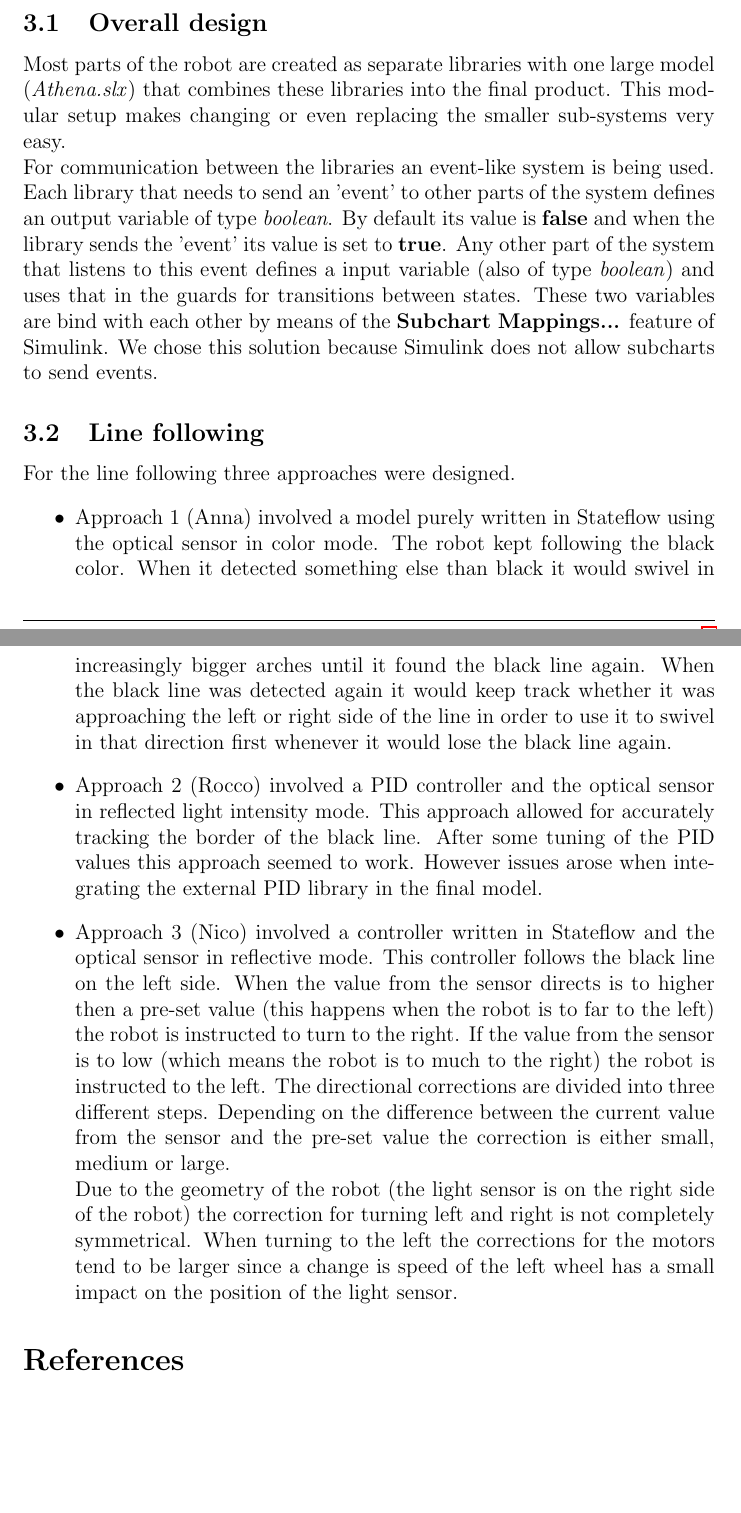
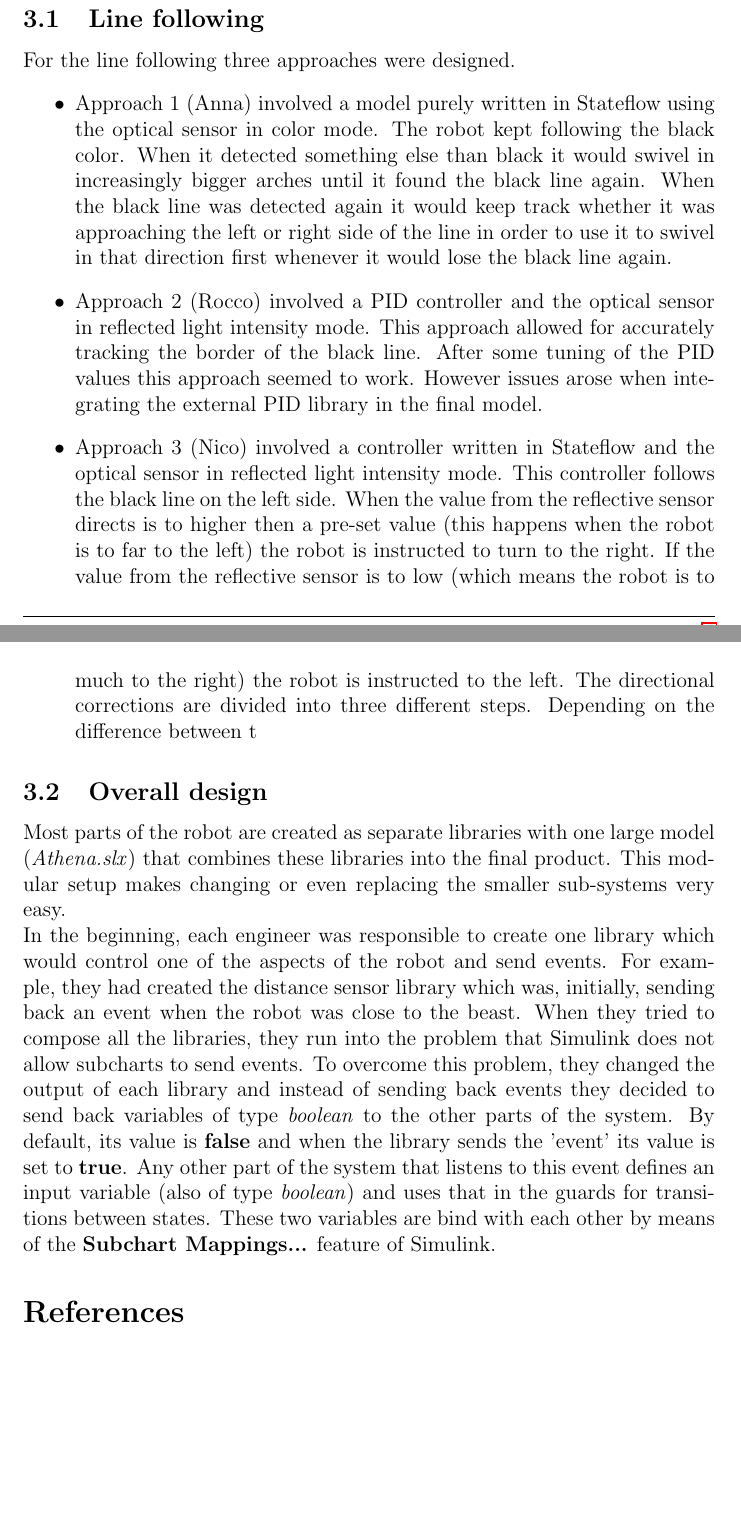
Before and after one commit to njtromp/anthena, a LaTeX document (report/main.tex): two parts of pages 3 and 4 of 4, joined at a grey line, cut so that both start at the same text, the shorter picture padded with empty space. Compiled offline with pdfLaTeX.

Commit message:
Update main.tex

```diff
--- a/report/main.tex
+++ b/report/main.tex
@@ -133,15 +133,15 @@ Each of the engineers has their own field of expertise.\\
 \subsection{Grade distribution}
 All of the engineers contributed equally in the project.
 \section{Motivation of model}
-\subsection{Overall design}
-Most parts of the robot are created as separate libraries with one large model (\textit{Athena.slx}) that combines these libraries into the final product. This modular setup makes changing or even replacing the smaller sub-systems very easy.\\
-For communication between the libraries an event-like system is being used. Each library that needs to send an 'event' to other parts of the system defines an output variable of type \textit{boolean}. By default its value is \textbf{false} and when the library sends the 'event' its value is set to \textbf{true}. Any other part of the system that listens to this event defines a input variable (also of type \textit{boolean}) and uses that in the guards for transitions between states. These two variables are bind with each other by means of the \textbf{Subchart Mappings...} feature of Simulink. We chose this solution because Simulink does not allow subcharts to send events.
 \subsection{Line following}
 For the line following three approaches were designed.
 \begin{itemize}
     \item Approach 1 (Anna) involved a model purely written in Stateflow using the optical sensor in color mode. The robot kept following the black color. When it detected something else than black it would swivel in increasingly bigger arches until it found the black line again. When the black line was detected again it would keep track whether it was approaching the left or right side of the line in order to use it to swivel in that direction first whenever it would lose the black line again.
     \item Approach 2 (Rocco) involved a PID controller and the optical sensor in reflected light intensity mode. This approach allowed for accurately tracking the border of the black line. After some tuning of the PID values this approach seemed to work. However issues arose when integrating the external PID library in the final model.
-    \item Approach 3 (Nico) involved a controller written in Stateflow and the optical sensor in reflective mode. This controller follows the black line on the left side. When the value from the sensor directs is to higher then a pre-set value (this happens when the robot is to far to the left) the robot is instructed to turn to the right. If the value from the sensor is to low (which means the robot is to much to the right) the robot is instructed to the left. The directional corrections are divided into three different steps. Depending on the difference between the current value from the sensor and the pre-set value the correction is either small, medium or large.\\
-    Due to the geometry of the robot (the light sensor is on the right side of the robot) the correction for turning left and right is not completely symmetrical. When turning to the left the corrections for the motors tend to be larger since a change is speed of the left wheel has a small impact on the position of the light sensor.
+    \item Approach 3 (Nico) involved a controller written in Stateflow and the optical sensor in reflected light intensity mode. This controller follows the black line on the left side. When the value from the reflective sensor directs is to higher then a pre-set value (this happens when the robot is to far to the left) the robot is instructed to turn to the right. If the value from the reflective sensor is to low (which means the robot is to much to the right) the robot is instructed to the left. The directional corrections are divided into three different steps. Depending on the difference between t
 \end{itemize}
+\subsection{Overall design}
+Most parts of the robot are created as separate libraries with one large model (\textit{Athena.slx}) that combines these libraries into the final product. This modular setup makes changing or even replacing the smaller sub-systems very easy.\\
+In the beginning, each engineer was responsible to create one library which would control one of the aspects of the robot and send events. For example, they had created the distance sensor library which was, initially, sending back an event when the robot was close to the beast. When they tried to compose all the libraries, they run into the problem that Simulink does not allow subcharts to send events. To overcome this problem, they changed the output of each library and instead of sending back events they decided to send back variables of type \textit{boolean} to the other parts of the system. By default, its value is \textbf{false} and when the library sends the 'event' its value is set to \textbf{true}. Any other part of the system that listens to this event defines an input variable (also of type \textit{boolean}) and uses that in the guards for transitions between states. These two variables are bind with each other by means of the \textbf{Subchart Mappings...} feature of Simulink.
+
 \bibliographystyle{acm}
```
Also changed, not shown: report/main.tex (3 more changed lines).
